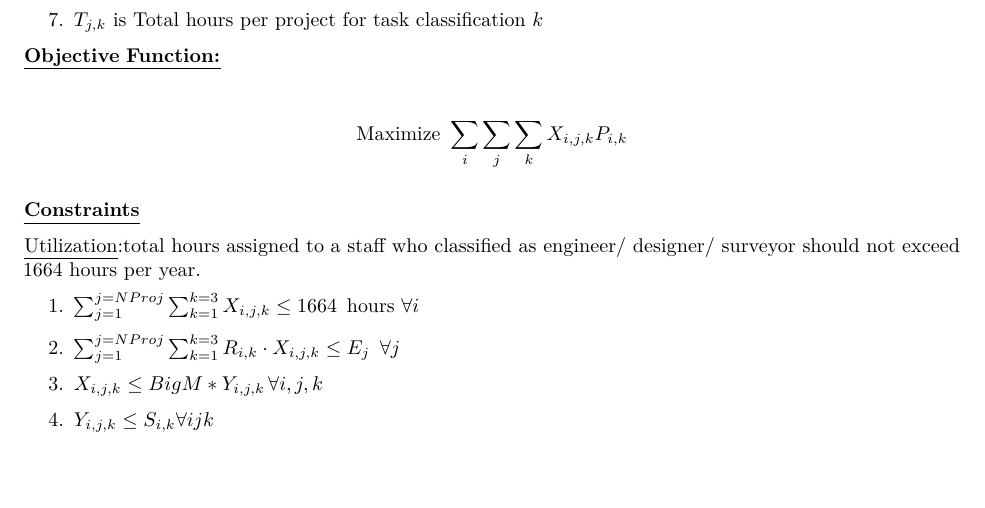
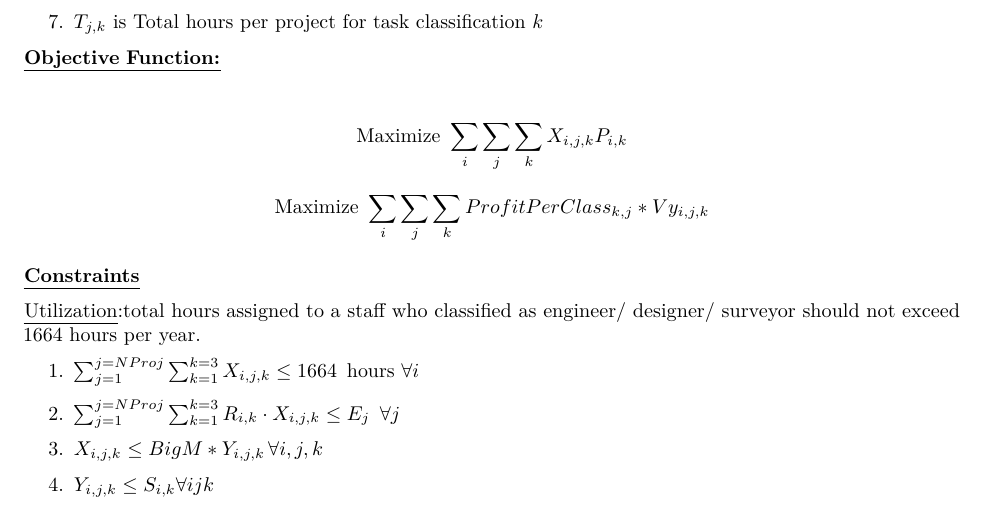
Before and after one commit to karpdx/ETM-540, an R Markdown document (Project11292021.Rmd): part of page 1 of 3, cut so that both start at the same text, the shorter picture padded with empty space. Rendered offline with R 4.5, knitr and Pandoc, then LaTeX, with nearby package versions; some code elsewhere in the file could not run offline.

Commit message:
Updated objective

```diff
--- a/Project11292021.Rmd
+++ b/Project11292021.Rmd
@@ -45,6 +45,14 @@ $$
  \end{aligned}
  \end{split}
 $$
+$$
+ \begin{split}
+ \begin{aligned}
+    \text{Maximize  }   &  \sum_{i} \sum_{j} \sum_{k} ProfitPerClass_{k, j}*Vy_{i, j, k} \\
+ \end{aligned}
+ \end{split}
+$$
+
 
 [**Constraints**]{.ul}
 
```
